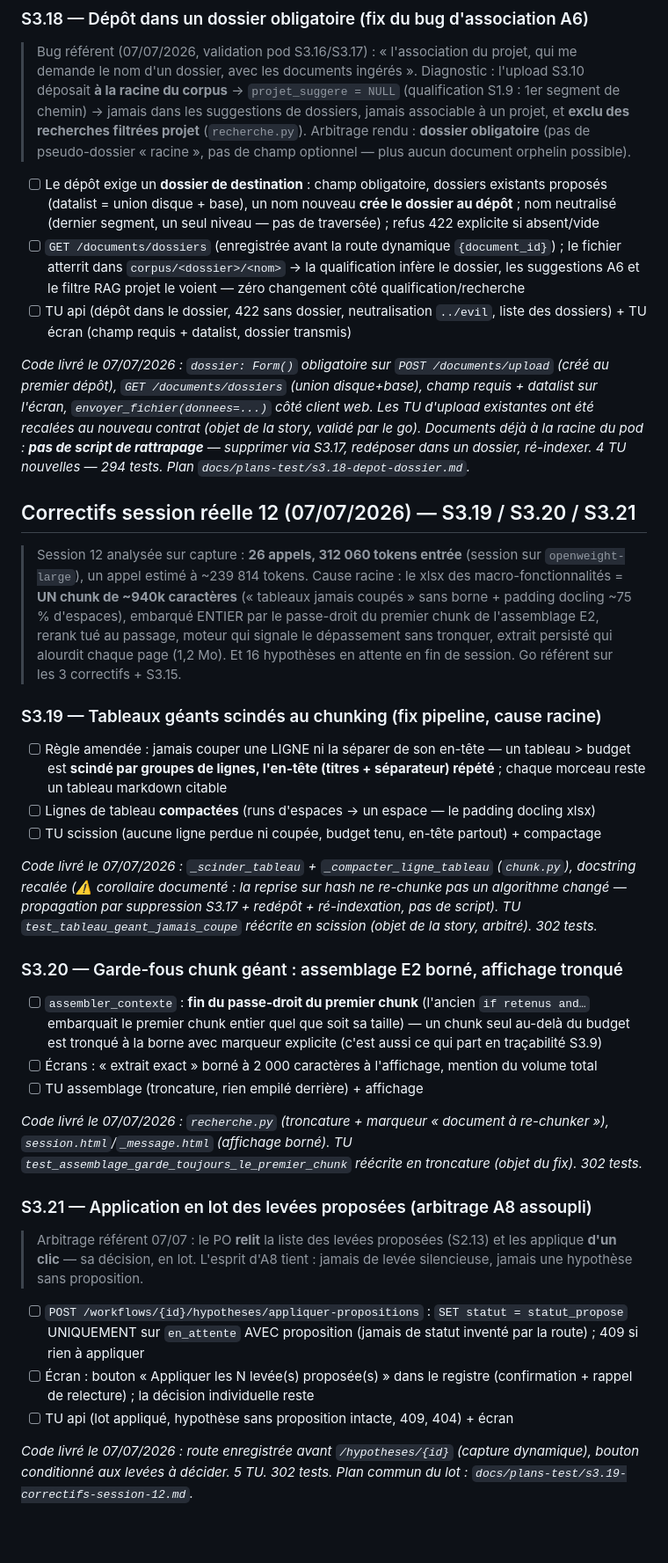
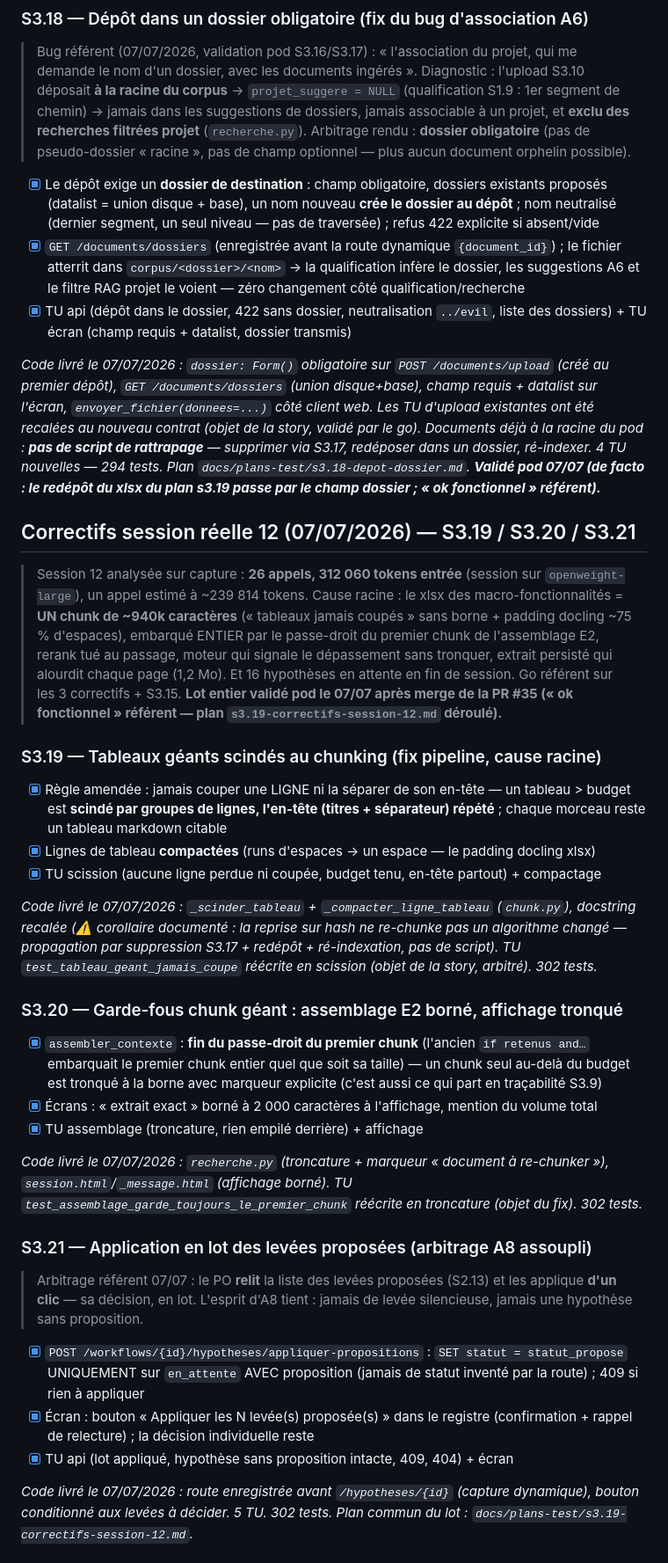
Before and after one commit to jdly956/GRIAC, a Markdown page: docs/sprint-3-backlog.md, the part around one of its changes. Shown at 88% size. GitHub-like rendering; blank space fills up the shorter version.

```diff
--- a/docs/sprint-3-backlog.md
+++ b/docs/sprint-3-backlog.md
@@ -157,29 +157,29 @@ Critères d'acceptation :
 
 > Bug référent (07/07/2026, validation pod S3.16/S3.17) : « l'association du projet, qui me demande le nom d'un dossier, avec les documents ingérés ». Diagnostic : l'upload S3.10 déposait **à la racine du corpus** → `projet_suggere = NULL` (qualification S1.9 : 1er segment de chemin) → jamais dans les suggestions de dossiers, jamais associable à un projet, et **exclu des recherches filtrées projet** (`recherche.py`). Arbitrage rendu : **dossier obligatoire** (pas de pseudo-dossier « racine », pas de champ optionnel — plus aucun document orphelin possible).
 
-- [ ] Le dépôt exige un **dossier de destination** : champ obligatoire, dossiers existants proposés (datalist = union disque + base), un nom nouveau **crée le dossier au dépôt** ; nom neutralisé (dernier segment, un seul niveau — pas de traversée) ; refus 422 explicite si absent/vide
-- [ ] `GET /documents/dossiers` (enregistrée avant la route dynamique `{document_id}`) ; le fichier atterrit dans `corpus/<dossier>/<nom>` → la qualification infère le dossier, les suggestions A6 et le filtre RAG projet le voient — zéro changement côté qualification/recherche
-- [ ] TU api (dépôt dans le dossier, 422 sans dossier, neutralisation `../evil`, liste des dossiers) + TU écran (champ requis + datalist, dossier transmis)
+- [x] Le dépôt exige un **dossier de destination** : champ obligatoire, dossiers existants proposés (datalist = union disque + base), un nom nouveau **crée le dossier au dépôt** ; nom neutralisé (dernier segment, un seul niveau — pas de traversée) ; refus 422 explicite si absent/vide
+- [x] `GET /documents/dossiers` (enregistrée avant la route dynamique `{document_id}`) ; le fichier atterrit dans `corpus/<dossier>/<nom>` → la qualification infère le dossier, les suggestions A6 et le filtre RAG projet le voient — zéro changement côté qualification/recherche
+- [x] TU api (dépôt dans le dossier, 422 sans dossier, neutralisation `../evil`, liste des dossiers) + TU écran (champ requis + datalist, dossier transmis)
 
-*Code livré le 07/07/2026 : `dossier: Form()` obligatoire sur `POST /documents/upload` (créé au premier dépôt), `GET /documents/dossiers` (union disque+base), champ requis + datalist sur l'écran, `envoyer_fichier(donnees=...)` côté client web. Les TU d'upload existantes ont été recalées au nouveau contrat (objet de la story, validé par le go). Documents déjà à la racine du pod : **pas de script de rattrapage** — supprimer via S3.17, redéposer dans un dossier, ré-indexer. 4 TU nouvelles — 294 tests. Plan `docs/plans-test/s3.18-depot-dossier.md`.*
+*Code livré le 07/07/2026 : `dossier: Form()` obligatoire sur `POST /documents/upload` (créé au premier dépôt), `GET /documents/dossiers` (union disque+base), champ requis + datalist sur l'écran, `envoyer_fichier(donnees=...)` côté client web. Les TU d'upload existantes ont été recalées au nouveau contrat (objet de la story, validé par le go). Documents déjà à la racine du pod : **pas de script de rattrapage** — supprimer via S3.17, redéposer dans un dossier, ré-indexer. 4 TU nouvelles — 294 tests. Plan `docs/plans-test/s3.18-depot-dossier.md`. **Validé pod 07/07 (de facto : le redépôt du xlsx du plan s3.19 passe par le champ dossier ; « ok fonctionnel » référent).***
 
 ## Correctifs session réelle 12 (07/07/2026) — S3.19 / S3.20 / S3.21
 
-> Session 12 analysée sur capture : **26 appels, 312 060 tokens entrée** (session sur `openweight-large`), un appel estimé à ~239 814 tokens. Cause racine : le xlsx des macro-fonctionnalités = **UN chunk de ~940k caractères** (« tableaux jamais coupés » sans borne + padding docling ~75 % d'espaces), embarqué ENTIER par le passe-droit du premier chunk de l'assemblage E2, rerank tué au passage, moteur qui signale le dépassement sans tronquer, extrait persisté qui alourdit chaque page (1,2 Mo). Et 16 hypothèses en attente en fin de session. Go référent sur les 3 correctifs + S3.15.
+> Session 12 analysée sur capture : **26 appels, 312 060 tokens entrée** (session sur `openweight-large`), un appel estimé à ~239 814 tokens. Cause racine : le xlsx des macro-fonctionnalités = **UN chunk de ~940k caractères** (« tableaux jamais coupés » sans borne + padding docling ~75 % d'espaces), embarqué ENTIER par le passe-droit du premier chunk de l'assemblage E2, rerank tué au passage, moteur qui signale le dépassement sans tronquer, extrait persisté qui alourdit chaque page (1,2 Mo). Et 16 hypothèses en attente en fin de session. Go référent sur les 3 correctifs + S3.15. **Lot entier validé pod le 07/07 après merge de la PR #35 (« ok fonctionnel » référent — plan `s3.19-correctifs-session-12.md` déroulé).**
 
 ### S3.19 — Tableaux géants scindés au chunking (fix pipeline, cause racine)
 
-- [ ] Règle amendée : jamais couper une LIGNE ni la séparer de son en-tête — un tableau > budget est **scindé par groupes de lignes, l'en-tête (titres + séparateur) répété** ; chaque morceau reste un tableau markdown citable
-- [ ] Lignes de tableau **compactées** (runs d'espaces → un espace — le padding docling xlsx)
-- [ ] TU scission (aucune ligne perdue ni coupée, budget tenu, en-tête partout) + compactage
+- [x] Règle amendée : jamais couper une LIGNE ni la séparer de son en-tête — un tableau > budget est **scindé par groupes de lignes, l'en-tête (titres + séparateur) répété** ; chaque morceau reste un tableau markdown citable
+- [x] Lignes de tableau **compactées** (runs d'espaces → un espace — le padding docling xlsx)
+- [x] TU scission (aucune ligne perdue ni coupée, budget tenu, en-tête partout) + compactage
 
 *Code livré le 07/07/2026 : `_scinder_tableau` + `_compacter_ligne_tableau` (`chunk.py`), docstring recalée (⚠️ corollaire documenté : la reprise sur hash ne re-chunke pas un algorithme changé — propagation par suppression S3.17 + redépôt + ré-indexation, pas de script). TU `test_tableau_geant_jamais_coupe` réécrite en scission (objet de la story, arbitré). 302 tests.*
 
 ### S3.20 — Garde-fous chunk géant : assemblage E2 borné, affichage tronqué
 
-- [ ] `assembler_contexte` : **fin du passe-droit du premier chunk** (l'ancien `if retenus and…` embarquait le premier chunk entier quel que soit sa taille) — un chunk seul au-delà du budget est tronqué à la borne avec marqueur explicite (c'est aussi ce qui part en traçabilité S3.9)
-- [ ] Écrans : « extrait exact » borné à 2 000 caractères à l'affichage, mention du volume total
-- [ ] TU assemblage (troncature, rien empilé derrière) + affichage
+- [x] `assembler_contexte` : **fin du passe-droit du premier chunk** (l'ancien `if retenus and…` embarquait le premier chunk entier quel que soit sa taille) — un chunk seul au-delà du budget est tronqué à la borne avec marqueur explicite (c'est aussi ce qui part en traçabilité S3.9)
+- [x] Écrans : « extrait exact » borné à 2 000 caractères à l'affichage, mention du volume total
+- [x] TU assemblage (troncature, rien empilé derrière) + affichage
 
 *Code livré le 07/07/2026 : `recherche.py` (troncature + marqueur « document à re-chunker »), `session.html`/`_message.html` (affichage borné). TU `test_assemblage_garde_toujours_le_premier_chunk` réécrite en troncature (objet du fix). 302 tests.*
 
@@ -187,9 +187,9 @@ Critères d'acceptation :
 
 > Arbitrage référent 07/07 : le PO **relit** la liste des levées proposées (S2.13) et les applique **d'un clic** — sa décision, en lot. L'esprit d'A8 tient : jamais de levée silencieuse, jamais une hypothèse sans proposition.
 
-- [ ] `POST /workflows/{id}/hypotheses/appliquer-propositions` : `SET statut = statut_propose` UNIQUEMENT sur `en_attente` AVEC proposition (jamais de statut inventé par la route) ; 409 si rien à appliquer
-- [ ] Écran : bouton « Appliquer les N levée(s) proposée(s) » dans le registre (confirmation + rappel de relecture) ; la décision individuelle reste
-- [ ] TU api (lot appliqué, hypothèse sans proposition intacte, 409, 404) + écran
+- [x] `POST /workflows/{id}/hypotheses/appliquer-propositions` : `SET statut = statut_propose` UNIQUEMENT sur `en_attente` AVEC proposition (jamais de statut inventé par la route) ; 409 si rien à appliquer
+- [x] Écran : bouton « Appliquer les N levée(s) proposée(s) » dans le registre (confirmation + rappel de relecture) ; la décision individuelle reste
+- [x] TU api (lot appliqué, hypothèse sans proposition intacte, 409, 404) + écran
 
 *Code livré le 07/07/2026 : route enregistrée avant `/hypotheses/{id}` (capture dynamique), bouton conditionné aux levées à décider. 5 TU. 302 tests. Plan commun du lot : `docs/plans-test/s3.19-correctifs-session-12.md`.*
 
```
Also changed, not shown: other parts of docs/sprint-3-backlog.md (+13 -13 lines), SESSIONS.md (+8 -4 lines).
